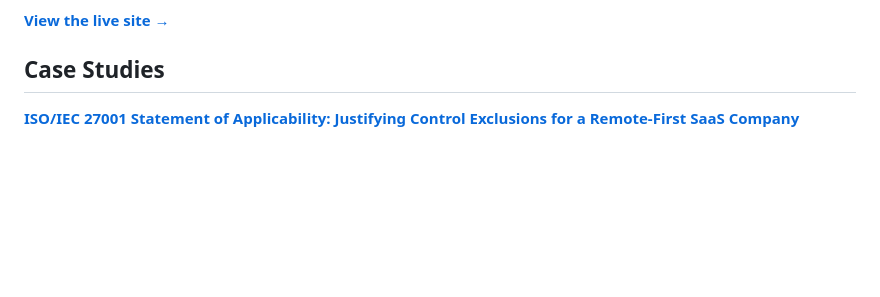
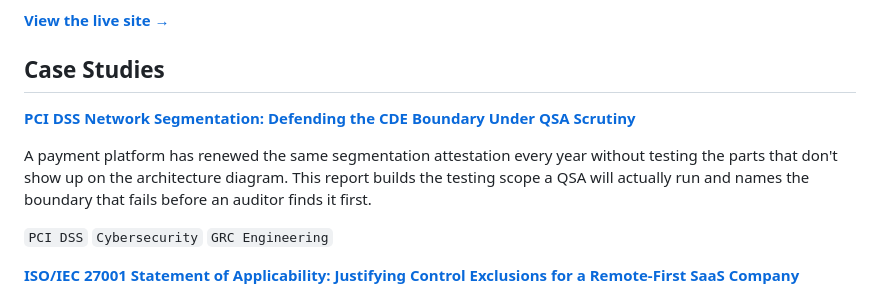
Before and after one commit to Josephkamara/audit-defense-portfolio, a Markdown page: README.md, the part around the change. Rendered like a GitHub page; blank space fills up the shorter version.

Commit message:
Add case studies to README
Added case studies for PCI DSS and ISO/IEC 27001 to the README.

```diff
--- a/README.md
+++ b/README.md
@@ -15,6 +15,12 @@ This is a working portfolio of GRC, cybersecurity, and IT audit projects. Each o
 **[View the live site →](https://josephkamara.github.io/audit-defense-portfolio/)**
 
 ## Case Studies
+
+**[PCI DSS Network Segmentation: Defending the CDE Boundary Under QSA Scrutiny](https://josephkamara.github.io/audit-defense-portfolio/projects/pci-dss-network-segmentation/)**
+
+A payment platform has renewed the same segmentation attestation every year without testing the parts that don't show up on the architecture diagram. This report builds the testing scope a QSA will actually run and names the boundary that fails before an auditor finds it first.
+
+`PCI DSS` `Cybersecurity` `GRC Engineering`
 
 **[ISO/IEC 27001 Statement of Applicability: Justifying Control Exclusions for a Remote-First SaaS Company](https://josephkamara.github.io/audit-defense-portfolio/projects/iso27001-statement-of-applicability/)**
 
```
